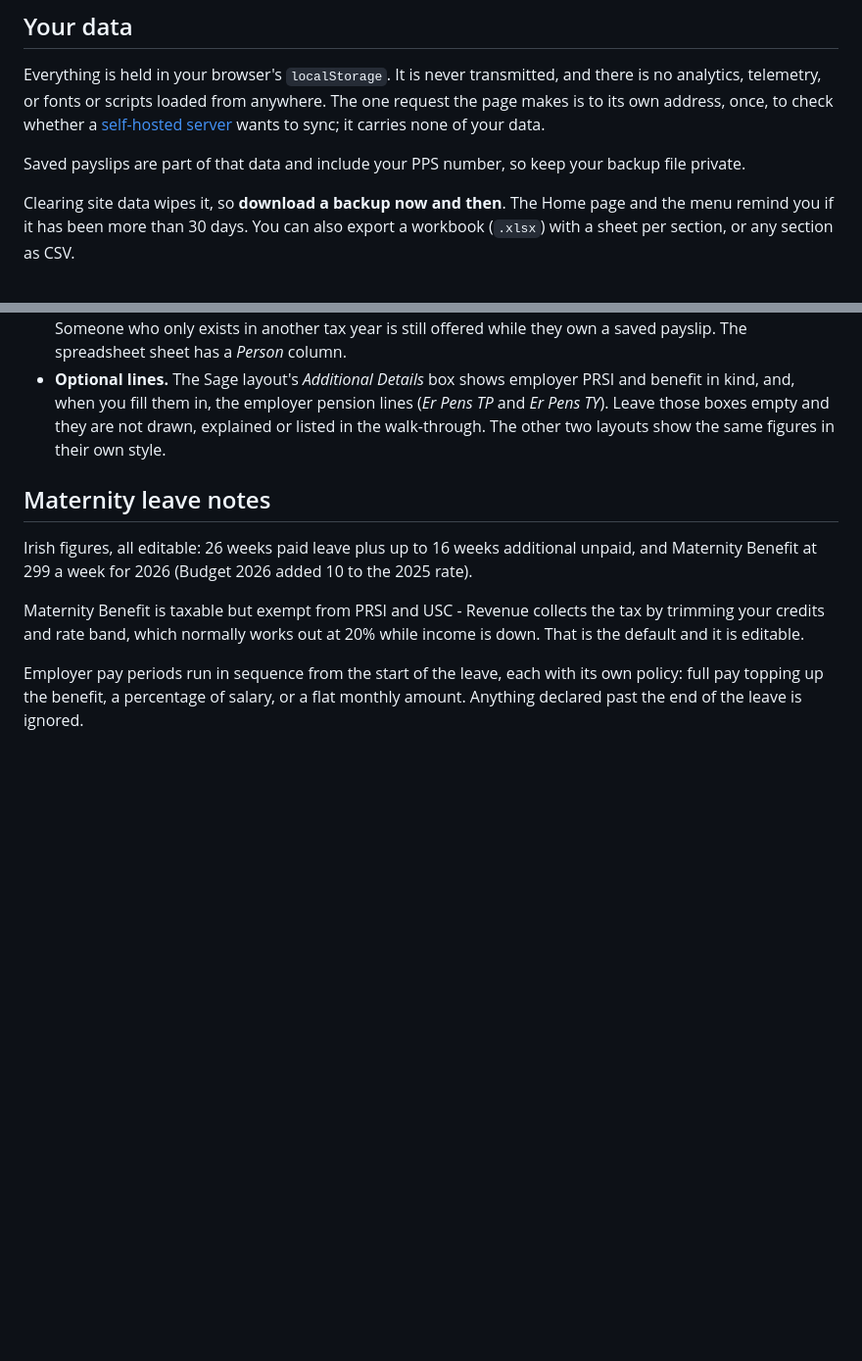
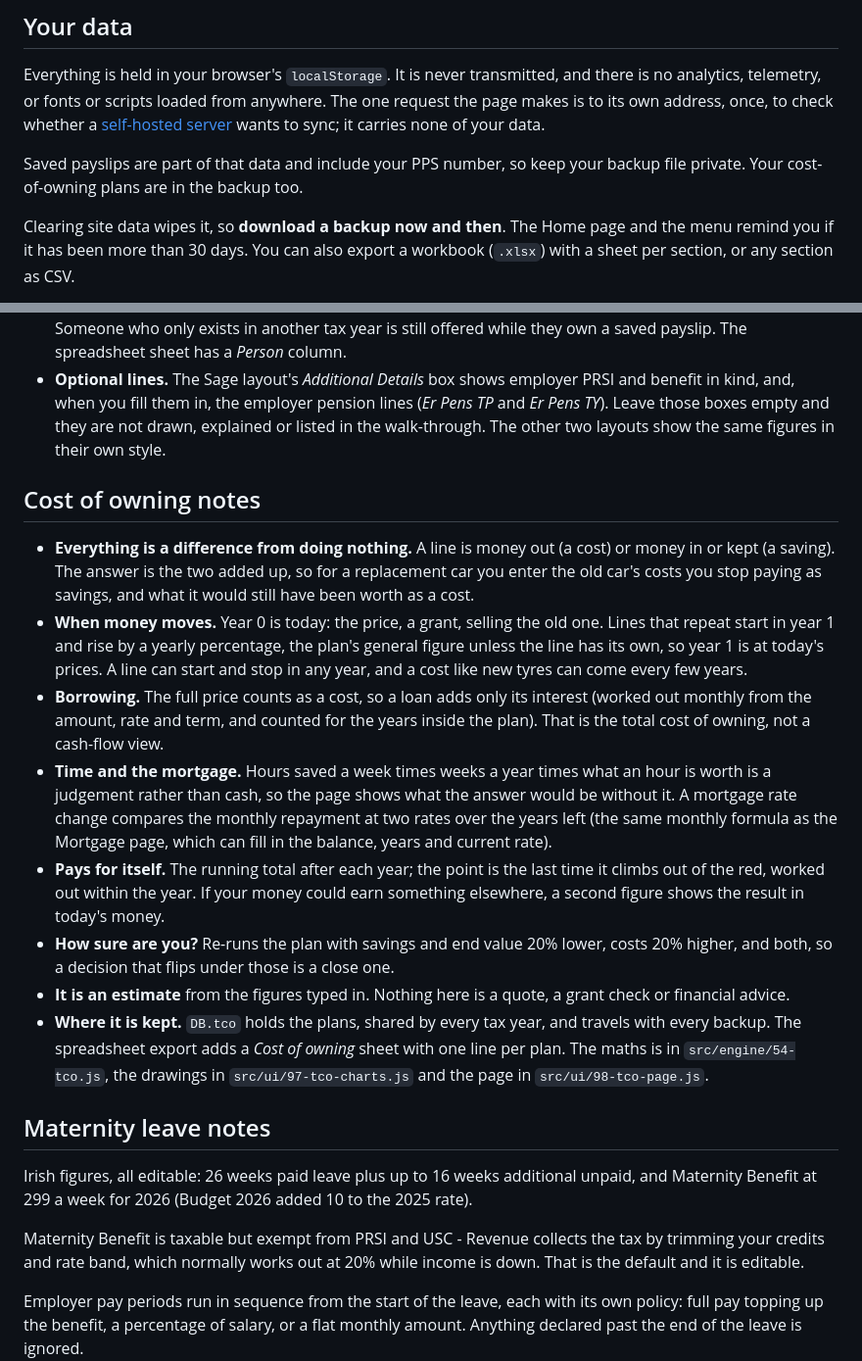
Before and after one commit to shanemc92/penny-keeper, a Markdown page: README.md, 2 parts joined by grey strips. Shown: that part at 98% size. Rendered like a GitHub page; blank space fills up the shorter version.

```diff
--- a/README.md
+++ b/README.md
@@ -120,7 +127,8 @@ Everything is held in your browser's `localStorage`. It is never transmitted, an
 telemetry, or fonts or scripts loaded from anywhere. The one request the page makes is to its own address,
 once, to check whether a [self-hosted server](homelab/) wants to sync; it carries none of your data.
 
-Saved payslips are part of that data and include your PPS number, so keep your backup file private.
+Saved payslips are part of that data and include your PPS number, so keep your backup file private. Your
+cost-of-owning plans are in the backup too.
 
 Clearing site data wipes it, so **download a backup now and then**. The Home page and the menu remind you
 if it has been more than 30 days. You can also export a workbook (`.xlsx`) with a sheet per section, or any
@@ -269,6 +277,29 @@ If `main` is protected against direct pushes, let `github-actions[bot]` bypass t
   fill them in, the employer pension lines (*Er Pens TP* and *Er Pens TY*). Leave those boxes empty and they are not
   drawn, explained or listed in the walk-through. The other two layouts show the same figures in their own style.
 
+## Cost of owning notes
+
+- **Everything is a difference from doing nothing.** A line is money out (a cost) or money in or kept (a saving). The
+  answer is the two added up, so for a replacement car you enter the old car's costs you stop paying as savings, and
+  what it would still have been worth as a cost.
+- **When money moves.** Year 0 is today: the price, a grant, selling the old one. Lines that repeat start in year 1 and
+  rise by a yearly percentage, the plan's general figure unless the line has its own, so year 1 is at today's prices.
+  A line can start and stop in any year, and a cost like new tyres can come every few years.
+- **Borrowing.** The full price counts as a cost, so a loan adds only its interest (worked out monthly from the amount,
+  rate and term, and counted for the years inside the plan). That is the total cost of owning, not a cash-flow view.
+- **Time and the mortgage.** Hours saved a week times weeks a year times what an hour is worth is a judgement rather than
+  cash, so the page shows what the answer would be without it. A mortgage rate change compares the monthly repayment at
+  two rates over the years left (the same monthly formula as the Mortgage page, which can fill in the balance, years and
+  current rate).
+- **Pays for itself.** The running total after each year; the point is the last time it climbs out of the red, worked out
+  within the year. If your money could earn something elsewhere, a second figure shows the result in today's money.
+- **How sure are you?** Re-runs the plan with savings and end value 20% lower, costs 20% higher, and both, so a decision
+  that flips under those is a close one.
+- **It is an estimate** from the figures typed in. Nothing here is a quote, a grant check or financial advice.
+- **Where it is kept.** `DB.tco` holds the plans, shared by every tax year, and travels with every backup. The
+  spreadsheet export adds a *Cost of owning* sheet with one line per plan. The maths is in `src/engine/54-tco.js`, the
+  drawings in `src/ui/97-tco-charts.js` and the page in `src/ui/98-tco-page.js`.
+
 ## Maternity leave notes
 
 Irish figures, all editable: 26 weeks paid leave plus up to 16 weeks additional unpaid, and
```
Also changed, not shown: other parts of README.md (+9 -2 lines), docs/screenshots/tco-desktop.jpg (added), docs/screenshots/tco-mobile.jpg (added), 14 other files.
